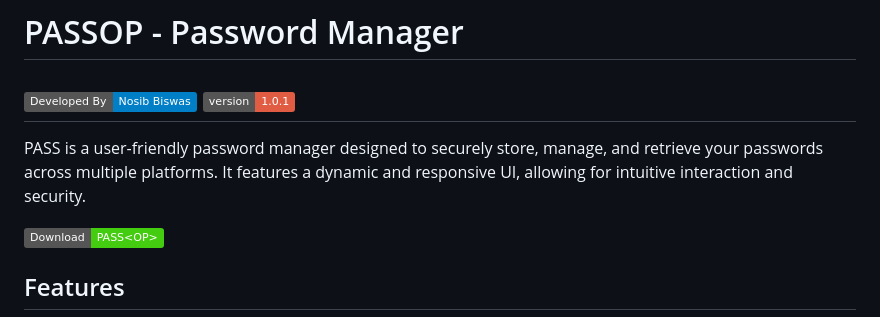
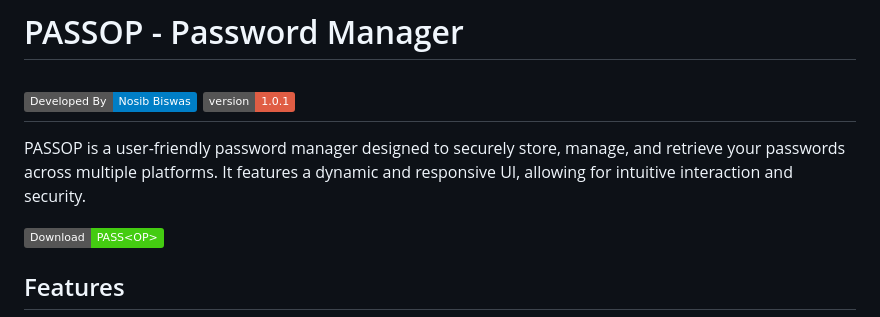
Before and after one commit to NOSIBBiswas22/passop, a Markdown page: README.md, the part around the change. GitHub-like rendering; badges without logos.

```diff
--- a/README.md
+++ b/README.md
@@ -4,7 +4,7 @@
 ![Static Badge](https://img.shields.io/badge/version-1.0.1-red)
 ---
 
-PASS<OP> is a user-friendly password manager designed to securely store, manage, and retrieve your passwords across multiple platforms. It features a dynamic and responsive UI, allowing for intuitive interaction and security.
+PASSOP is a user-friendly password manager designed to securely store, manage, and retrieve your passwords across multiple platforms. It features a dynamic and responsive UI, allowing for intuitive interaction and security.
 
 [![Download PASS<OP>](https://img.shields.io/badge/Download-PASS%3COP%3E-brightgreen)](https://github.com/NOSIBBiswas22/PASSOP/archive/refs/heads/main.zip)
 
```
